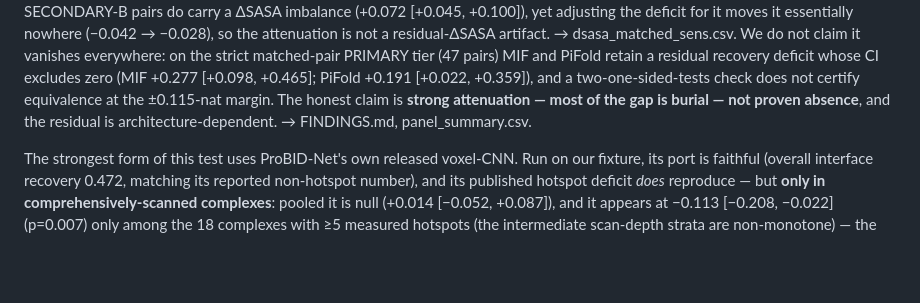
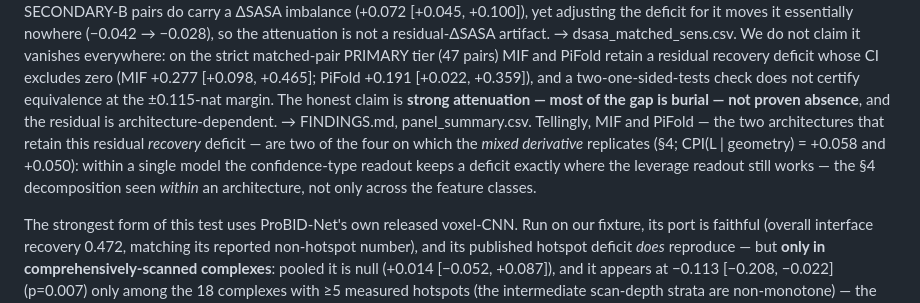
Before and after one commit to chr13b/hotspot-burial-control, a Markdown page: notes/PAPER_DRAFT.md, the part around the change. Drawn GitHub-style; blank space fills up the shorter version.

Commit message:
Sec5->Sec4 within-architecture bridge: MIF/PiFold keep a recovery deficit where leverage works
The two architectures with a residual crystal-tier recovery deficit (MIF +0.277, PiFold +0.191) are two of the
four on which the mixed derivative replicates (CPI(L|geom) +0.058, +0.050) -- so within a single model the
confidence readout keeps a deficit exactly where the leverage readout works: the decomposition seen within an
architecture, not only across feature classes.

Co-Authored-By: Claude Opus 4.8 <noreply@anthropic.com>
Claude-Session: https://claude.ai/code/session_01GANjj26GayPau9zeWCmVSG

```diff
--- a/notes/PAPER_DRAFT.md
+++ b/notes/PAPER_DRAFT.md
@@ -574,7 +574,11 @@ attenuation is not a residual-ΔSASA artifact. → dsasa_matched_sens.csv. We do
 matched-pair PRIMARY tier (47 pairs) MIF and PiFold retain a residual recovery deficit whose CI excludes zero
 (MIF +0.277 [+0.098, +0.465]; PiFold +0.191 [+0.022, +0.359]), and a two-one-sided-tests check does not certify
 equivalence at the ±0.115-nat margin. The honest claim is **strong attenuation — most of the gap is burial —
-not proven absence**, and the residual is architecture-dependent. → FINDINGS.md, panel_summary.csv.
+not proven absence**, and the residual is architecture-dependent. → FINDINGS.md, panel_summary.csv. Tellingly,
+MIF and PiFold — the two architectures that retain this residual *recovery* deficit — are two of the four on
+which the *mixed derivative* replicates (§4; CPI(L | geometry) = +0.058 and +0.050): within a single model the
+confidence-type readout keeps a deficit exactly where the leverage readout still works — the §4 decomposition
+seen *within* an architecture, not only across the feature classes.
 
 The strongest form of this test uses ProBID-Net's own released voxel-CNN. Run on our fixture, its port is
 faithful (overall interface recovery 0.472, matching its reported non-hotspot number), and its published
```
